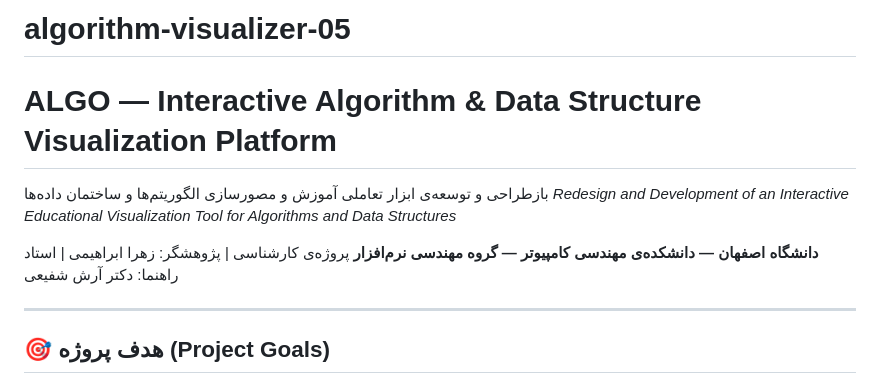
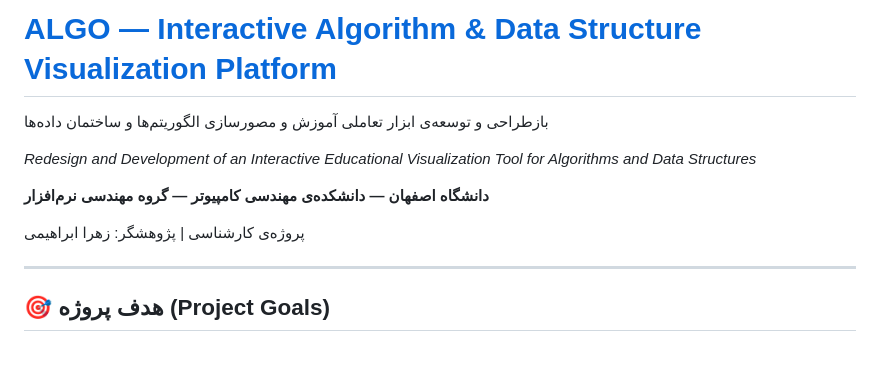
Before and after one commit to ui-ce/algorithm-visualizer-05, a Markdown page: README.md, the part around the change. Drawn GitHub-style; blank space fills up the shorter version.

```diff
--- a/README.md
+++ b/README.md
@@ -1,11 +1,12 @@
-# algorithm-visualizer-05
-# ALGO — Interactive Algorithm & Data Structure Visualization Platform
+# [ALGO — Interactive Algorithm & Data Structure Visualization Platform](http://algovisualizer.pages.dev)
 
 بازطراحی و توسعه‌ی ابزار تعاملی آموزش و مصورسازی الگوریتم‌ها و ساختمان داده‌ها
+
 *Redesign and Development of an Interactive Educational Visualization Tool for Algorithms and Data Structures*
 
 **دانشگاه اصفهان — دانشکده‌ی مهندسی کامپیوتر — گروه مهندسی نرم‌افزار**
-پروژه‌ی کارشناسی | پژوهشگر: زهرا ابراهیمی | استاد راهنما: دکتر آرش شفیعی
+
+پروژه‌ی کارشناسی | پژوهشگر: زهرا ابراهیمی
 
 ---
 
```
